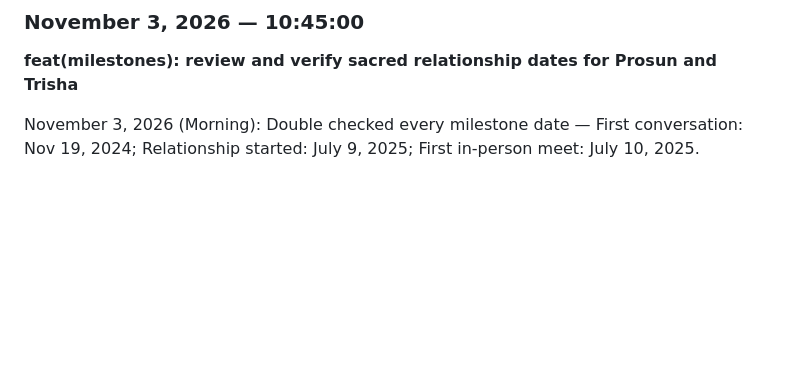
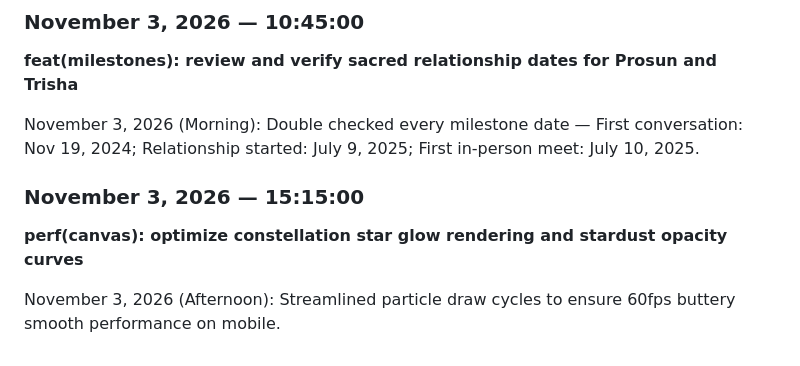
Before and after one commit to Prosunsajal4/ProsunTrishaLove, a Markdown page: JOURNAL.md, the part around the change. GitHub-like rendering; blank space fills up the shorter version.

Commit message:
perf(canvas): optimize constellation star glow rendering and stardust opacity curves

```diff
--- a/JOURNAL.md
+++ b/JOURNAL.md
@@ -258,3 +258,8 @@ November 2, 2026: Fine-tuned the Web Audio oscillator balance between fundamenta
 **feat(milestones): review and verify sacred relationship dates for Prosun and Trisha**
 
 November 3, 2026 (Morning): Double checked every milestone date — First conversation: Nov 19, 2024; Relationship started: July 9, 2025; First in-person meet: July 10, 2025.
+
+### November 3, 2026 — 15:15:00
+**perf(canvas): optimize constellation star glow rendering and stardust opacity curves**
+
+November 3, 2026 (Afternoon): Streamlined particle draw cycles to ensure 60fps buttery smooth performance on mobile.
```
